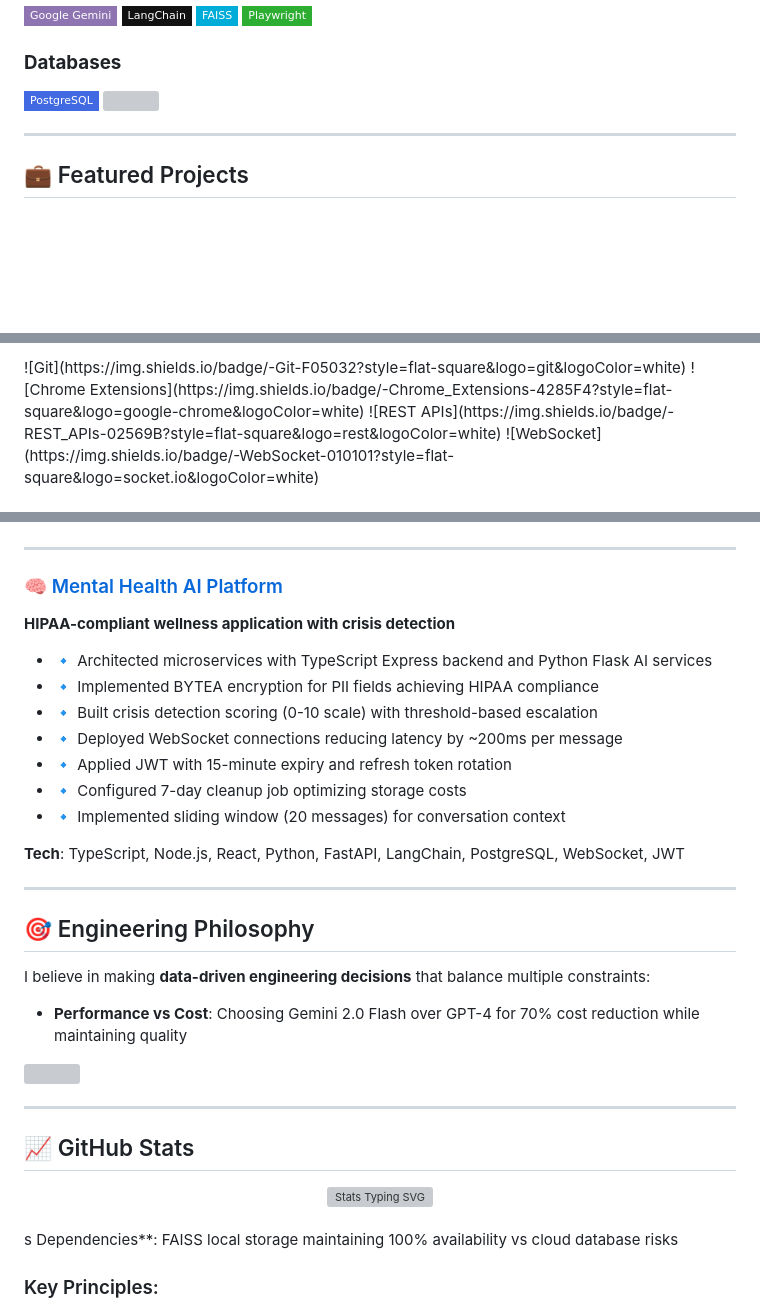
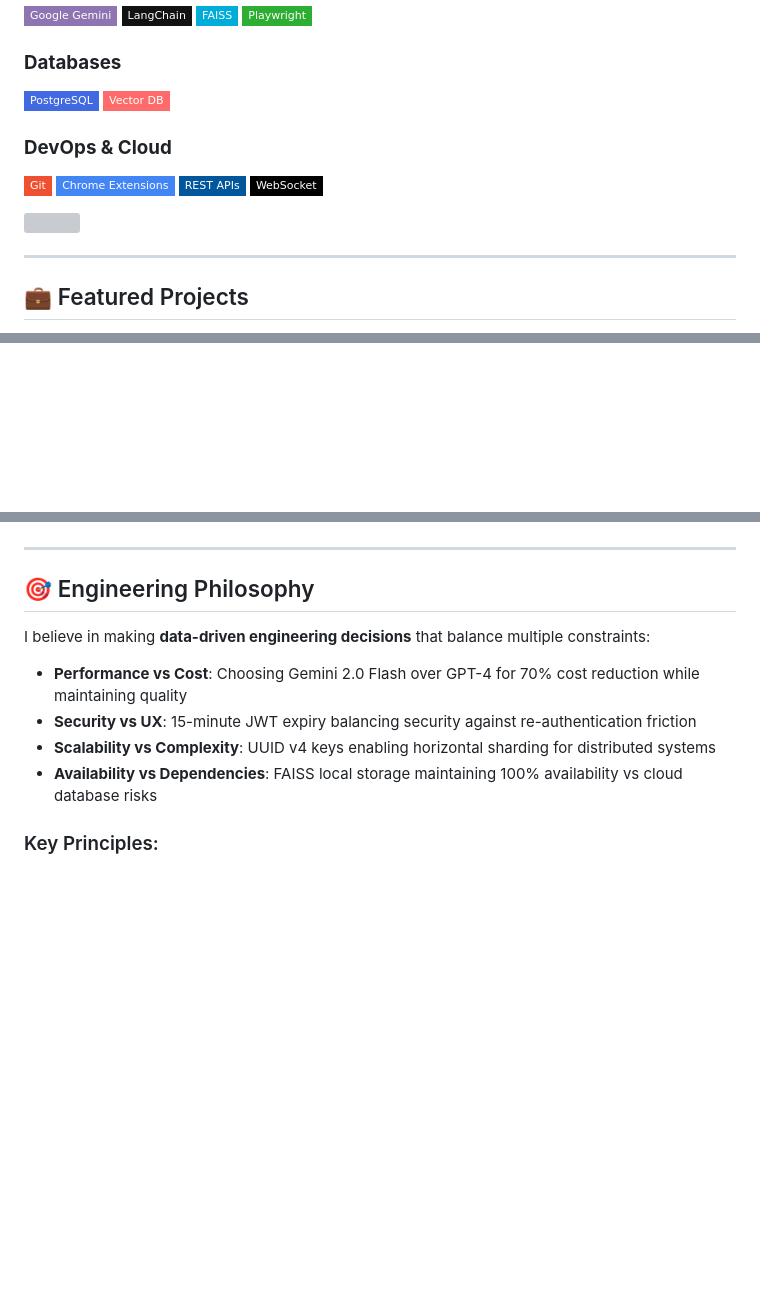
Before and after one commit to varshneytarang/varshneytarang, a Markdown page: README.md, 3 parts joined by grey strips. Rendered like a GitHub page; badges without logos; blank space fills up the shorter version; grey boxes are pictures that could not be loaded.

Commit message:
This README becomes your profile pag6

```diff
--- a/README.md
+++ b/README.md
@@ -75,6 +79,14 @@ I'm a passionate software engineer specializing in building intelligent, scalabl
 
 ### **Databases**
 ![PostgreSQL](https://img.shields.io/badge/-PostgreSQL-4169E1?style=flat-square&logo=postgresql&logoColor=white)
+![Vector DBs](https://img.shields.io/badge/-Vector_DB-FF6B6B?style=flat-square&logo=databricks&logoColor=white)
+
+### **DevOps & Cloud**
+![Git](https://img.shields.io/badge/-Git-F05032?style=flat-square&logo=git&logoColor=white)
+![Chrome Extensions](https://img.shields.io/badge/-Chrome_Extensions-4285F4?style=flat-square&logo=google-chrome&logoColor=white)
+![REST APIs](https://img.shields.io/badge/-REST_APIs-02569B?style=flat-square&logo=rest&logoColor=white)
+![WebSocket](https://img.shields.io/badge/-WebSocket-010101?style=flat-square&logo=socket.io&logoColor=white)
+
 <img src="https://user-images.githubusercontent.com/73097560/115834477-dbab4500-a447-11eb-908a-139a6edaec5c.gif">
 
 ---
@@ -86,8 +98,4 @@ I'm a passionate software engineer specializing in building intelligent, scalabl
 </div>
 
 <br>
-![Git](https://img.shields.io/badge/-Git-F05032?style=flat-square&logo=git&logoColor=white)
-![Chrome Extensions](https://img.shields.io/badge/-Chrome_Extensions-4285F4?style=flat-square&logo=google-chrome&logoColor=white)
-![REST APIs](https://img.shields.io/badge/-REST_APIs-02569B?style=flat-square&logo=rest&logoColor=white)
-![WebSocket](https://img.shields.io/badge/-WebSocket-010101?style=flat-square&logo=socket.io&logoColor=white)
 
@@ -121,20 +170,4 @@ I'm a passionate software engineer specializing in building intelligent, scalabl
 <img src="https://user-images.githubusercontent.com/73097560/115834477-dbab4500-a447-11eb-908a-139a6edaec5c.gif">
-
-
----
-
-### 🧠 [Mental Health AI Platform](https://github.com/sunjinwoo1298/MentalHealth)
-**HIPAA-compliant wellness application with crisis detection**
-
-- 🔹 Architected microservices with TypeScript Express backend and Python Flask AI services
-- 🔹 Implemented BYTEA encryption for PII fields achieving HIPAA compliance
-- 🔹 Built crisis detection scoring (0-10 scale) with threshold-based escalation
-- 🔹 Deployed WebSocket connections reducing latency by ~200ms per message
-- 🔹 Applied JWT with 15-minute expiry and refresh token rotation
-- 🔹 Configured 7-day cleanup job optimizing storage costs
-- 🔹 Implemented sliding window (20 messages) for conversation context
-
-**Tech**: TypeScript, Node.js, React, Python, FastAPI, LangChain, PostgreSQL, WebSocket, JWT
 
 ---
 
@@ -143,17 +176,9 @@ I'm a passionate software engineer specializing in building intelligent, scalabl
 I believe in making **data-driven engineering decisions** that balance multiple constraints:
 
 - **Performance vs Cost**: Choosing Gemini 2.0 Flash over GPT-4 for 70% cost reduction while maintaining quality
-<img src="https://user-images.githubusercontent.com/73097560/115834477-dbab4500-a447-11eb-908a-139a6edaec5c.gif">
-
----
-
-## 📈 GitHub Stats
-
-<div align="center">
-  <img src="https://readme-typing-svg.herokuapp.com?font=Fira+Code&pause=1000&color=58A6FF&center=true&vCenter=true&width=435&lines=My+GitHub+Journey;Code+%7C+Commit+%7C+Contribute+%F0%9F%9A%80" alt="Stats Typing SVG" />
-</div>
-
-<br>s Dependencies**: FAISS local storage maintaining 100% availability vs cloud database risks
+- **Security vs UX**: 15-minute JWT expiry balancing security against re-authentication friction
+- **Scalability vs Complexity**: UUID v4 keys enabling horizontal sharding for distributed systems
+- **Availability vs Dependencies**: FAISS local storage maintaining 100% availability vs cloud database risks
 
 ### Key Principles:
 - 📊 **Quantify trade-offs** with concrete metrics and estimates
```
Also changed, not shown: other parts of README.md (+161 -142 lines).
